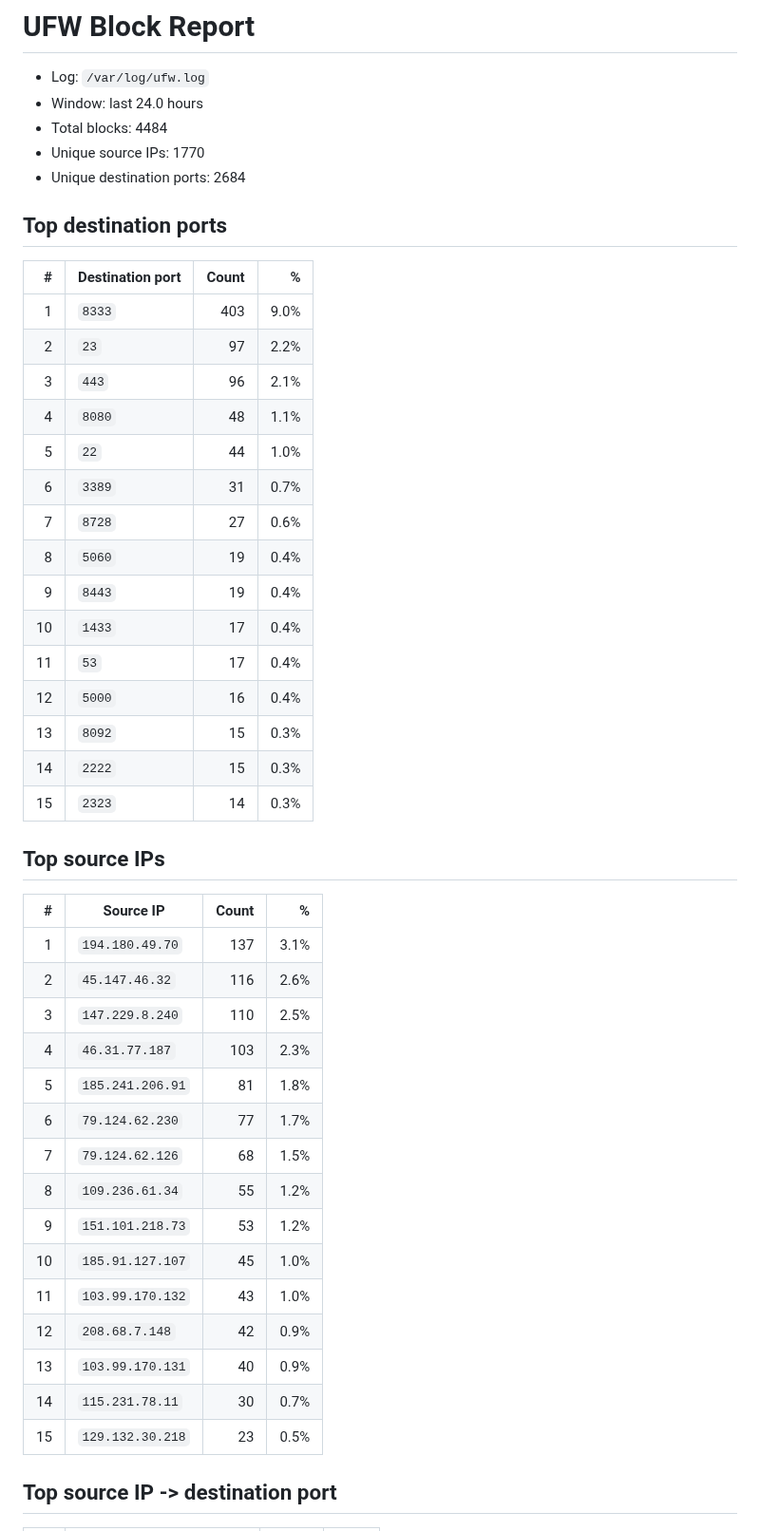
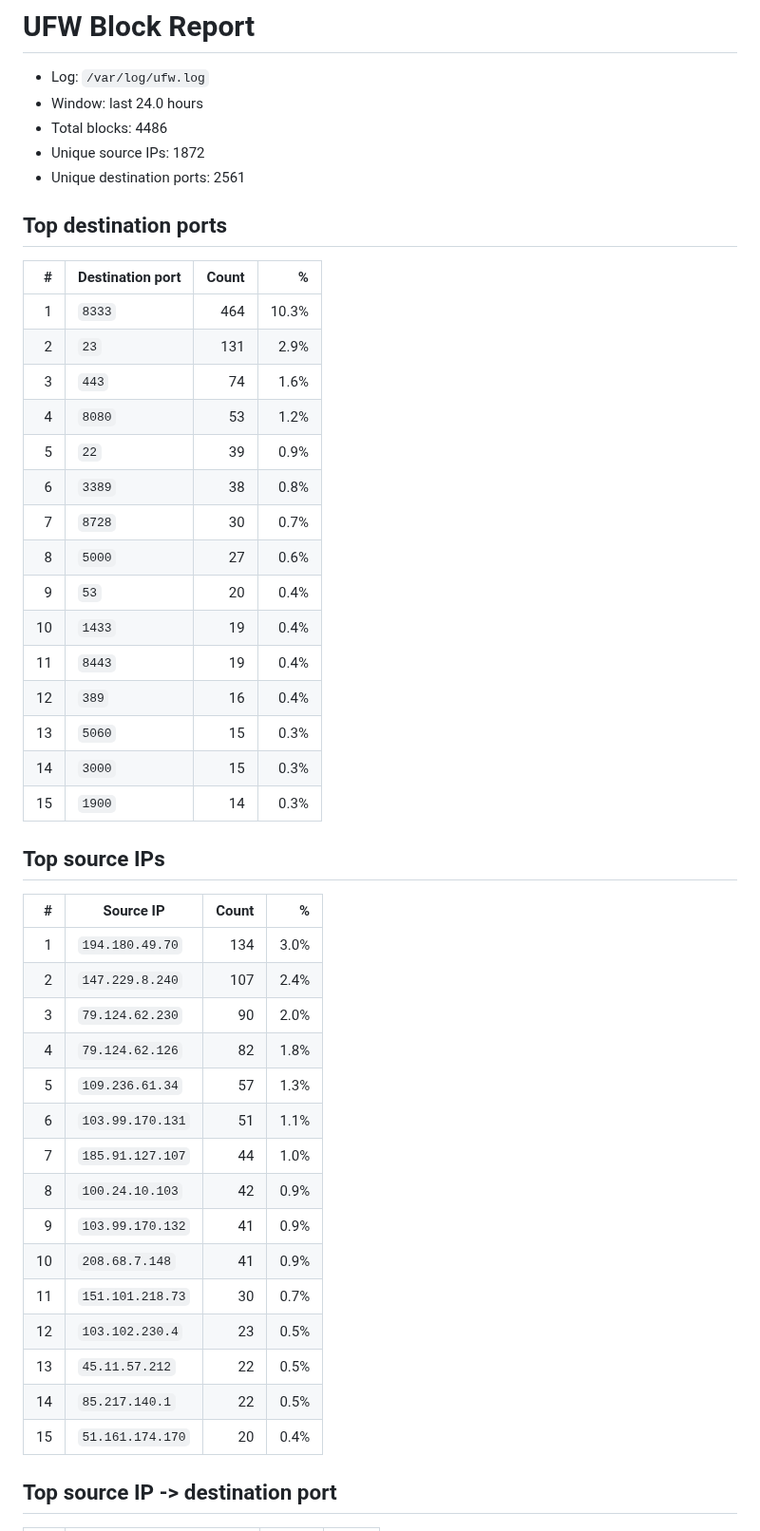
Before and after one commit to MDTrapaglia/port_block, a Markdown page: ufw_report.md, the part around one of its changes. Shown at 95% size. GitHub-like rendering.

```diff
--- a/ufw_report.md
+++ b/ufw_report.md
@@ -2,47 +2,47 @@
 
 - Log: `/var/log/ufw.log`
 - Window: last 24.0 hours
-- Total blocks: 4484
-- Unique source IPs: 1770
-- Unique destination ports: 2684
+- Total blocks: 4486
+- Unique source IPs: 1872
+- Unique destination ports: 2561
 
 ## Top destination ports
 | # | Destination port | Count | % |
 | ---: | --- | ---: | ---: |
-| 1 | `8333` | 403 | 9.0% |
-| 2 | `23` | 97 | 2.2% |
-| 3 | `443` | 96 | 2.1% |
-| 4 | `8080` | 48 | 1.1% |
-| 5 | `22` | 44 | 1.0% |
-| 6 | `3389` | 31 | 0.7% |
-| 7 | `8728` | 27 | 0.6% |
-| 8 | `5060` | 19 | 0.4% |
-| 9 | `8443` | 19 | 0.4% |
-| 10 | `1433` | 17 | 0.4% |
-| 11 | `53` | 17 | 0.4% |
-| 12 | `5000` | 16 | 0.4% |
-| 13 | `8092` | 15 | 0.3% |
-| 14 | `2222` | 15 | 0.3% |
-| 15 | `2323` | 14 | 0.3% |
+| 1 | `8333` | 464 | 10.3% |
+| 2 | `23` | 131 | 2.9% |
+| 3 | `443` | 74 | 1.6% |
+| 4 | `8080` | 53 | 1.2% |
+| 5 | `22` | 39 | 0.9% |
+| 6 | `3389` | 38 | 0.8% |
+| 7 | `8728` | 30 | 0.7% |
+| 8 | `5000` | 27 | 0.6% |
+| 9 | `53` | 20 | 0.4% |
+| 10 | `1433` | 19 | 0.4% |
+| 11 | `8443` | 19 | 0.4% |
+| 12 | `389` | 16 | 0.4% |
+| 13 | `5060` | 15 | 0.3% |
+| 14 | `3000` | 15 | 0.3% |
+| 15 | `1900` | 14 | 0.3% |
 
 ## Top source IPs
 | # | Source IP | Count | % |
 | ---: | --- | ---: | ---: |
-| 1 | `194.180.49.70` | 137 | 3.1% |
-| 2 | `45.147.46.32` | 116 | 2.6% |
-| 3 | `147.229.8.240` | 110 | 2.5% |
-| 4 | `46.31.77.187` | 103 | 2.3% |
-| 5 | `185.241.206.91` | 81 | 1.8% |
-| 6 | `79.124.62.230` | 77 | 1.7% |
-| 7 | `79.124.62.126` | 68 | 1.5% |
-| 8 | `109.236.61.34` | 55 | 1.2% |
-| 9 | `151.101.218.73` | 53 | 1.2% |
-| 10 | `185.91.127.107` | 45 | 1.0% |
-| 11 | `103.99.170.132` | 43 | 1.0% |
-| 12 | `208.68.7.148` | 42 | 0.9% |
-| 13 | `103.99.170.131` | 40 | 0.9% |
-| 14 | `115.231.78.11` | 30 | 0.7% |
-| 15 | `129.132.30.218` | 23 | 0.5% |
+| 1 | `194.180.49.70` | 134 | 3.0% |
+| 2 | `147.229.8.240` | 107 | 2.4% |
+| 3 | `79.124.62.230` | 90 | 2.0% |
+| 4 | `79.124.62.126` | 82 | 1.8% |
+| 5 | `109.236.61.34` | 57 | 1.3% |
+| 6 | `103.99.170.131` | 51 | 1.1% |
+| 7 | `185.91.127.107` | 44 | 1.0% |
+| 8 | `100.24.10.103` | 42 | 0.9% |
+| 9 | `103.99.170.132` | 41 | 0.9% |
+| 10 | `208.68.7.148` | 41 | 0.9% |
+| 11 | `151.101.218.73` | 30 | 0.7% |
+| 12 | `103.102.230.4` | 23 | 0.5% |
+| 13 | `45.11.57.212` | 22 | 0.5% |
+| 14 | `85.217.140.1` | 22 | 0.5% |
+| 15 | `51.161.174.170` | 20 | 0.4% |
 
 ## Top source IP -> destination port
 | # | Source IP -> port | Count | % |
```
Also changed, not shown: other parts of ufw_report.md (+73 -51 lines), .ufw_world_map.png (added), ufw_plots/ufw_geo_map.jpg (added), ufw_plots/ufw_hourly.jpg, ufw_plots/ufw_top_ips.jpg, ufw_plots/ufw_top_locations.jpg (added), ufw_plots/ufw_top_ports.jpg, 3 other files.
